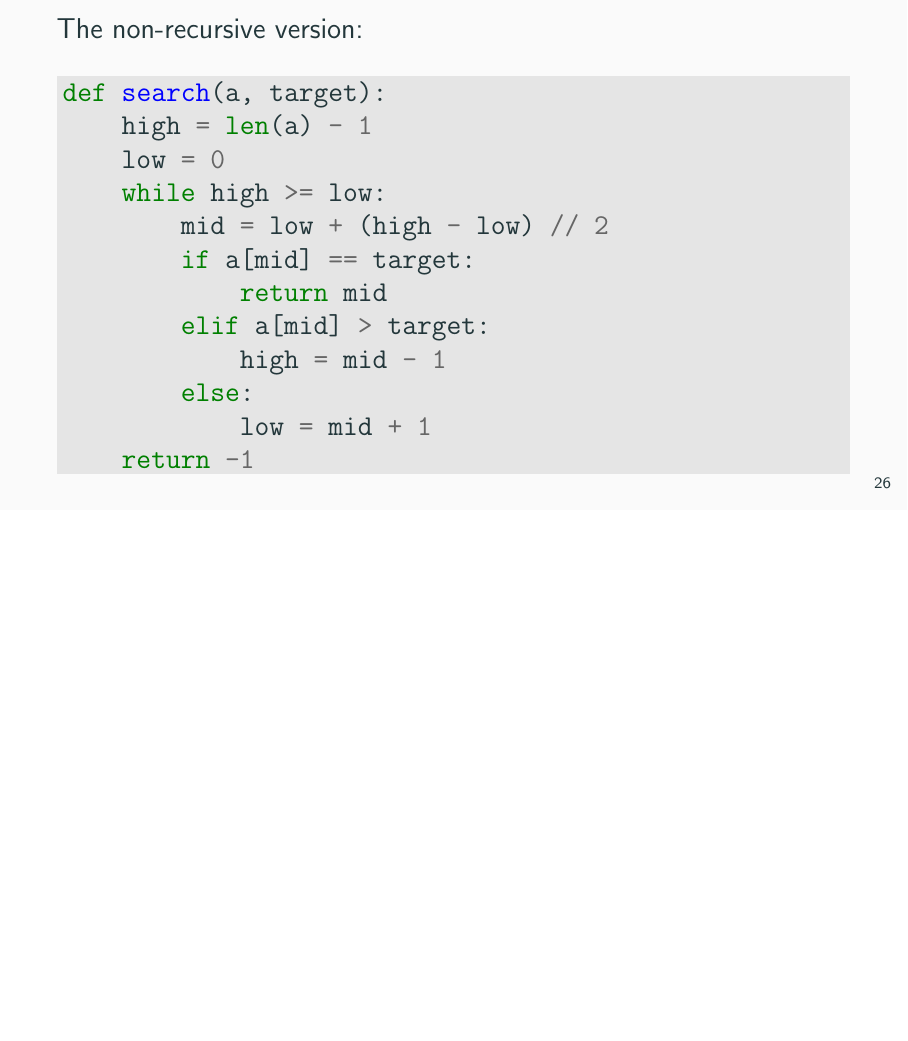
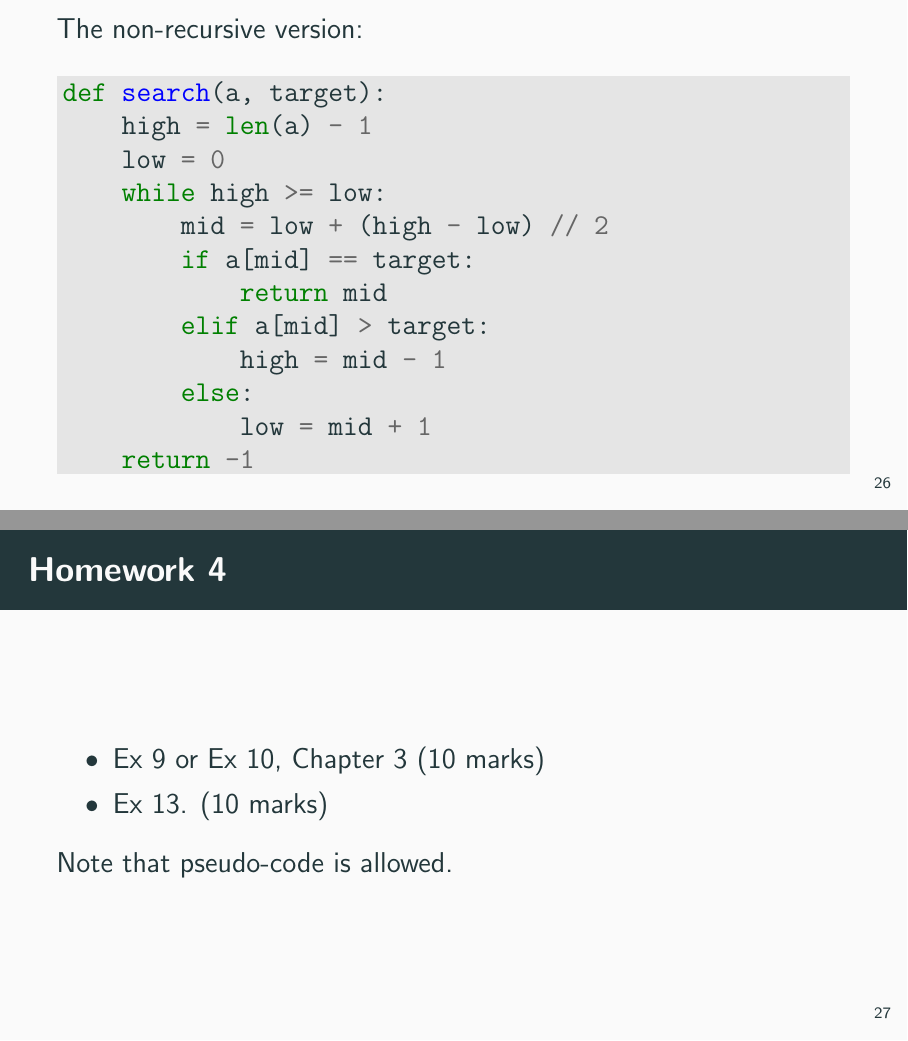
Before and after one commit to ChenZhongPu/data-structure-swufe, LaTeX slides (slides/week7-lab.tex): page 27 of 27 before the commit and pages 27 and 28 of 28 after it, the two joined at a grey line, the shorter picture padded with empty space. Compiled offline with pdfLaTeX.

Commit message:
add Homework after Lab

```diff
--- a/slides/week7-lab.tex
+++ b/slides/week7-lab.tex
@@ -640,4 +640,12 @@ def search(a, target):
 
 \end{frame}
 
+\begin{frame}
+    \frametitle{Homework 4}
+\begin{itemize}
+    \item Ex 9 or Ex 10, Chapter 3 (10 marks)
+    \item Ex 13. (10 marks)
+\end{itemize}
+Note that pseudo-code is allowed.
+\end{frame}
 \end{document}
```
Also changed, not shown: book/src/list/exercise.md (+10 -0 lines), slides/week6-doubly-linked-list.tex (+1 -1 lines).
